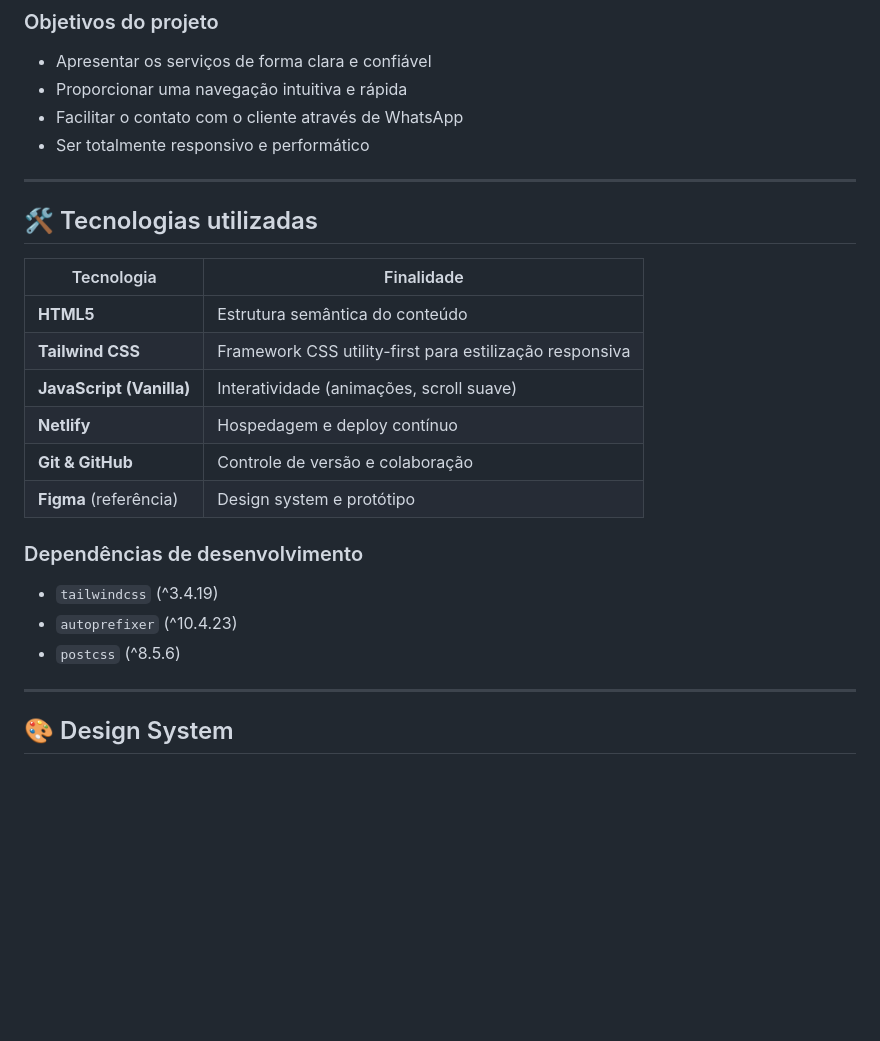
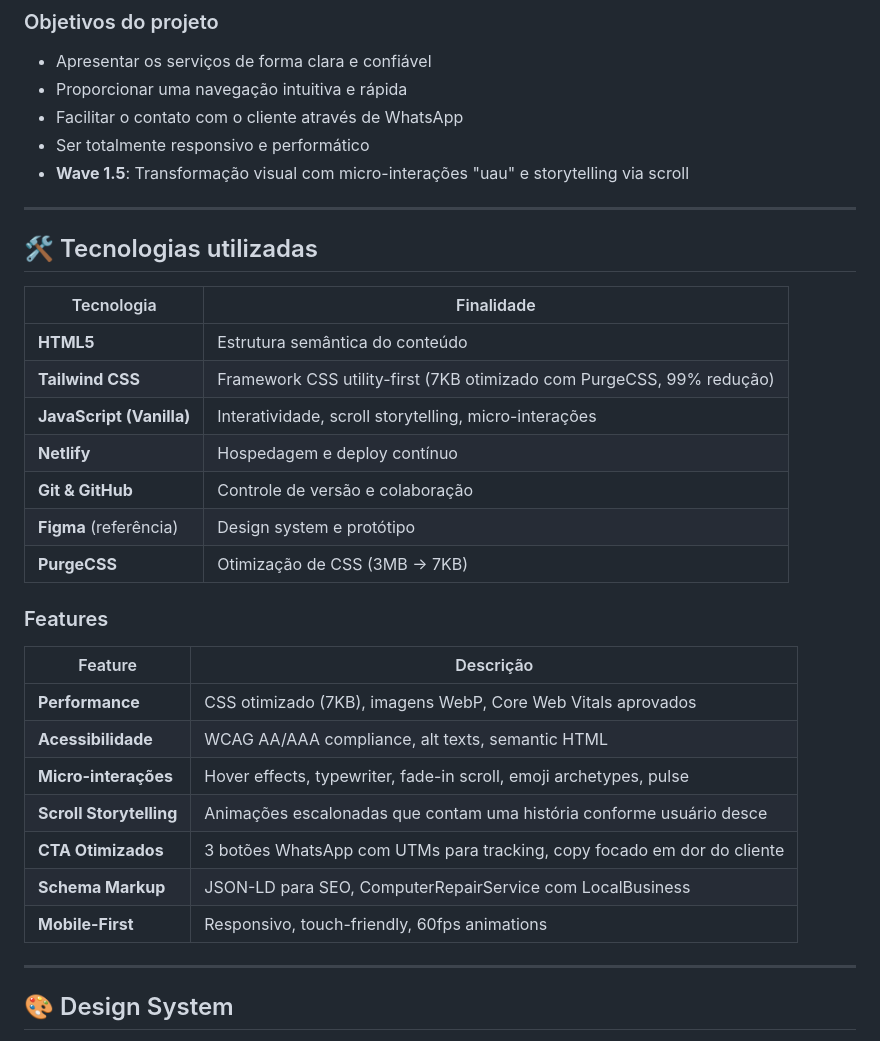
Before and after one commit to mikecruz79/site-ctrl-s, a Markdown page: README.md, the part around one of its changes. Drawn GitHub-style; blank space fills up the shorter version.

```diff
--- a/README.md
+++ b/README.md
@@ -27,25 +29,33 @@ O site foi desenvolvido com foco em **experiência mobile-first**, design limpo
 - Proporcionar uma navegação intuitiva e rápida
 - Facilitar o contato com o cliente através de WhatsApp
 - Ser totalmente responsivo e performático
+- **Wave 1.5**: Transformação visual com micro-interações "uau" e storytelling via scroll
 
 ---
 
 ## 🛠 Tecnologias utilizadas
 
-| Tecnologia               | Finalidade                                              |
-| ------------------------ | ------------------------------------------------------- |
-| **HTML5**                | Estrutura semântica do conteúdo                         |
-| **Tailwind CSS**         | Framework CSS utility-first para estilização responsiva |
-| **JavaScript (Vanilla)** | Interatividade (animações, scroll suave)                |
-| **Netlify**              | Hospedagem e deploy contínuo                            |
-| **Git & GitHub**         | Controle de versão e colaboração                        |
-| **Figma** (referência)   | Design system e protótipo                               |
+| Tecnologia               | Finalidade                                                                         |
+| ------------------------ | ----------------------------------------------------------------------------------- |
+| **HTML5**                | Estrutura semântica do conteúdo                                                    |
+| **Tailwind CSS**         | Framework CSS utility-first (7KB otimizado com PurgeCSS, 99% redução)              |
+| **JavaScript (Vanilla)** | Interatividade, scroll storytelling, micro-interações                              |
+| **Netlify**              | Hospedagem e deploy contínuo                                                       |
+| **Git & GitHub**         | Controle de versão e colaboração                                                   |
+| **Figma** (referência)   | Design system e protótipo                                                          |
+| **PurgeCSS**             | Otimização de CSS (3MB → 7KB)                                                      |
 
-### Dependências de desenvolvimento
+### Features
 
-- `tailwindcss` (^3.4.19)
-- `autoprefixer` (^10.4.23)
-- `postcss` (^8.5.6)
+| Feature                      | Descrição                                                                 |
+| ---------------------------- | ------------------------------------------------------------------------- |
+| **Performance**              | CSS otimizado (7KB), imagens WebP, Core Web Vitals aprovados              |
+| **Acessibilidade**           | WCAG AA/AAA compliance, alt texts, semantic HTML                          |
+| **Micro-interações**         | Hover effects, typewriter, fade-in scroll, emoji archetypes, pulse        |
+| **Scroll Storytelling**      | Animações escalonadas que contam uma história conforme usuário desce      |
+| **CTA Otimizados**           | 3 botões WhatsApp com UTMs para tracking, copy focado em dor do cliente    |
+| **Schema Markup**            | JSON-LD para SEO, ComputerRepairService com LocalBusiness                |
+| **Mobile-First**             | Responsivo, touch-friendly, 60fps animations                              |
 
 ---
 
```
Also changed, not shown: other parts of README.md (+38 -33 lines).
